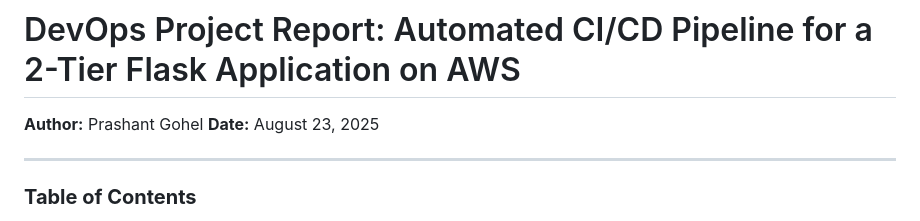
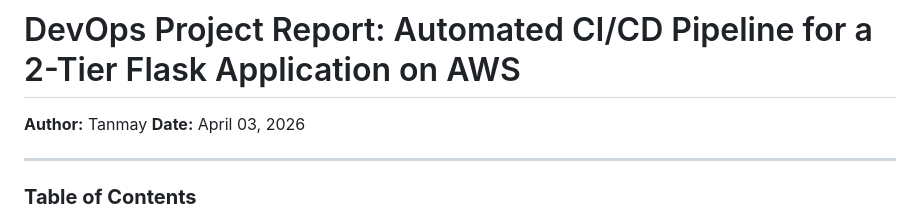
Before and after one commit to tanmay555/DevOps-Project-Two-Tier-Flask-App, a Markdown page: README.md, the part around the change. Rendered like a GitHub page.

```diff
--- a/README.md
+++ b/README.md
@@ -1,7 +1,7 @@
 # DevOps Project Report: Automated CI/CD Pipeline for a 2-Tier Flask Application on AWS
 
-**Author:** Prashant Gohel
-**Date:** August 23, 2025
+**Author:** Tanmay
+**Date:** April 03, 2026
 
 ---
 
```
